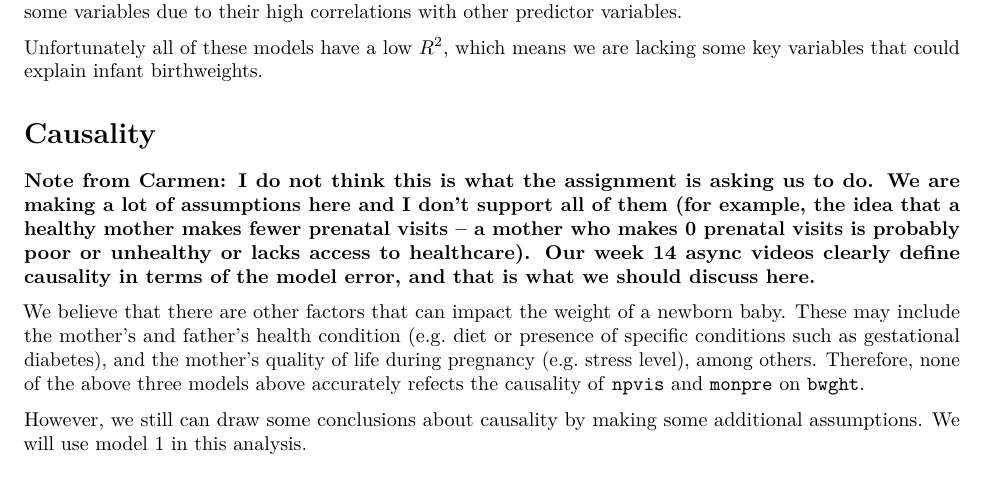
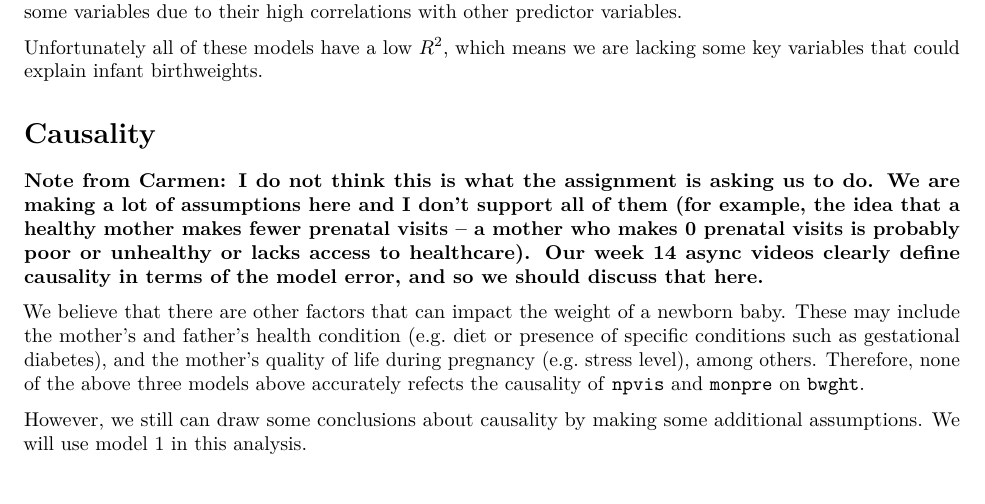
Before and after one commit to giangnt2/Lab4_Prenatal_Infant_Health, an R Markdown document (Birthweight.Rmd): part of page 21 of 22, cut so that both start at the same text. Rendered offline with R 4.5, knitr and Pandoc, then LaTeX, with nearby package versions; some code elsewhere in the file could not run offline.

Commit message:
Update Birthweight.Rmd

```diff
--- a/Birthweight.Rmd
+++ b/Birthweight.Rmd
@@ -336,7 +336,7 @@ Unfortunately all of these models have a low $R^2$, which means we are lacking s
 
 # Causality
 
-**Note from Carmen: I do not think this is what the assignment is asking us to do. We are making a lot of assumptions here and I don't support all of them (for example, the idea that a healthy mother makes fewer prenatal visits -- a mother who makes 0 prenatal visits is probably poor or unhealthy or lacks access to healthcare). Our week 14 async videos clearly define causality in terms of the model error, and that is what we should discuss here.**
+**Note from Carmen: I do not think this is what the assignment is asking us to do. We are making a lot of assumptions here and I don't support all of them (for example, the idea that a healthy mother makes fewer prenatal visits -- a mother who makes 0 prenatal visits is probably poor or unhealthy or lacks access to healthcare). Our week 14 async videos clearly define causality in terms of the model error, and so we should discuss that here.**
 
 We believe that there are other factors that can impact the weight of a newborn baby. These may include the mother's and father's health condition (e.g. diet or presence of specific conditions such as gestational diabetes), and the mother's quality of life during pregnancy (e.g. stress level), among others. Therefore, none of the above three models above accurately refects the causality of `npvis` and `monpre` on `bwght`.
 
```
